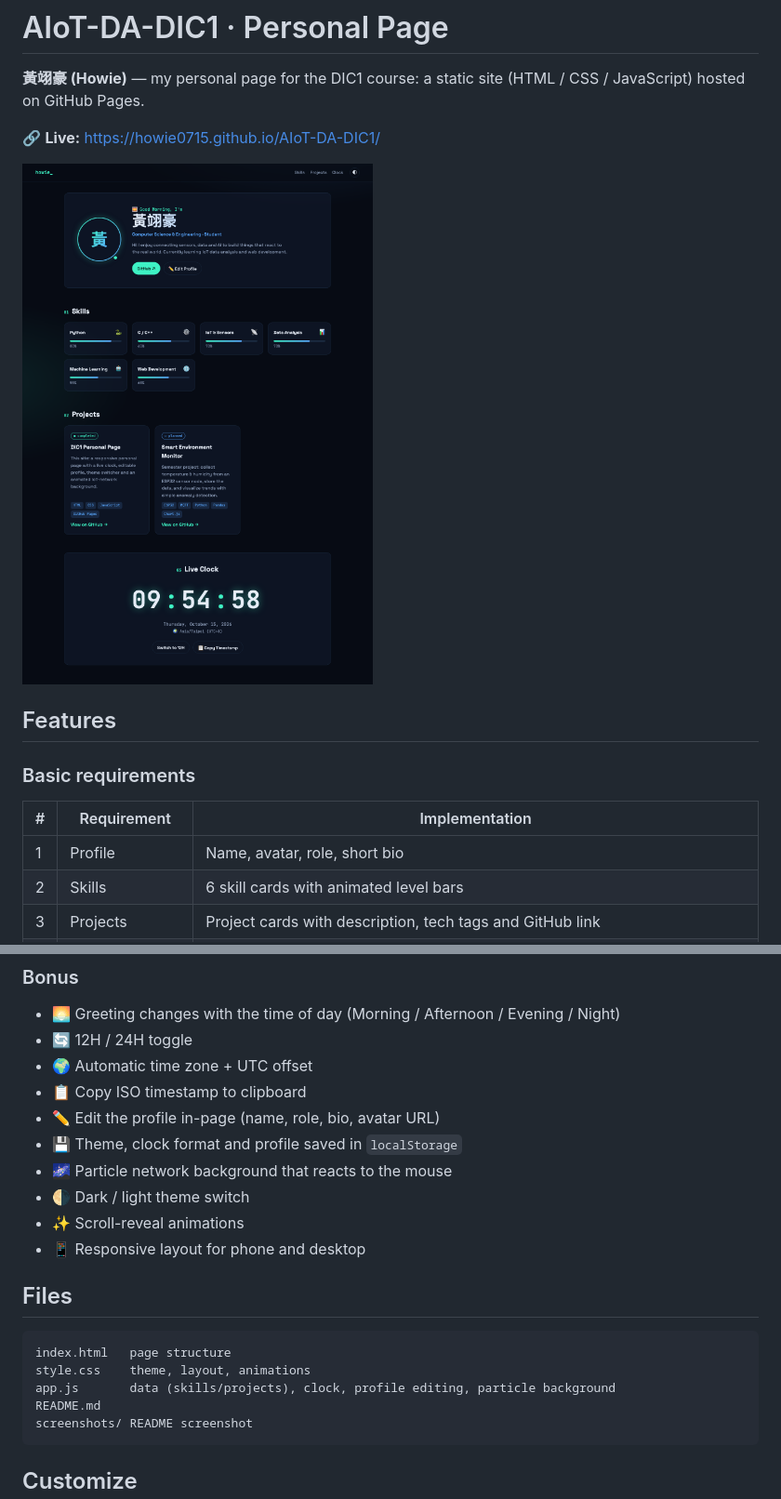
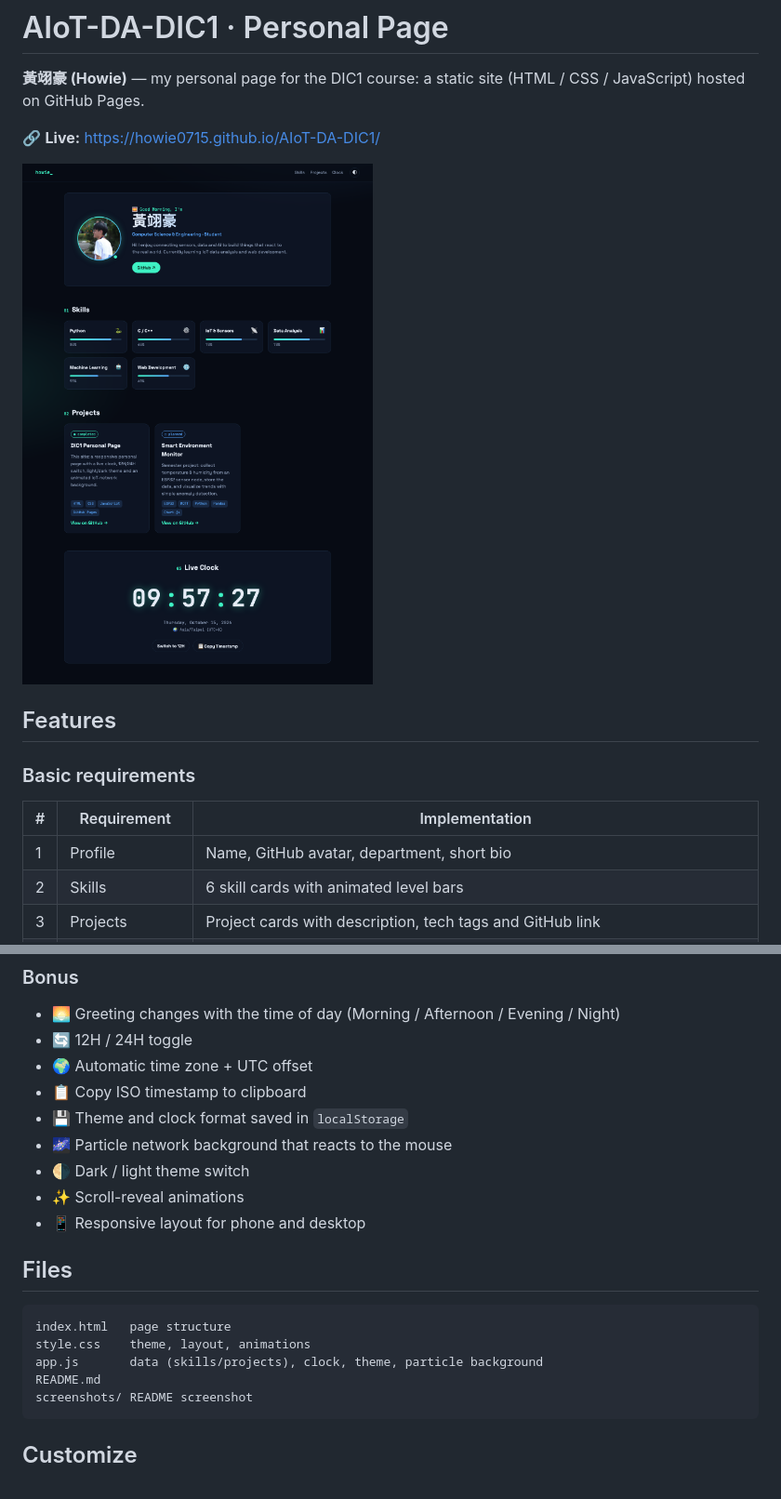
Before and after one commit to Howie0715/AIoT-DA-DIC1, a Markdown page: README.md, 2 parts joined by grey strips. Shown at 93% size. GitHub-like rendering; pictures changed too: screenshots/desktop.png.

Commit message:
Remove in-page profile editing; use GitHub avatar

````diff
--- a/README.md
+++ b/README.md
@@ -11,7 +11,7 @@
 ### Basic requirements
 | # | Requirement | Implementation |
 |---|---|---|
-| 1 | Profile | Name, avatar, role, short bio |
+| 1 | Profile | Name, GitHub avatar, department, short bio |
 | 2 | Skills | 6 skill cards with animated level bars |
 | 3 | Projects | Project cards with description, tech tags and GitHub link |
 | 4 | Live Clock | `HH : MM : SS`, updated every second with `setInterval` |
@@ -22,8 +22,7 @@
 - 🔄 12H / 24H toggle
 - 🌍 Automatic time zone + UTC offset
 - 📋 Copy ISO timestamp to clipboard
-- ✏️ Edit the profile in-page (name, role, bio, avatar URL)
-- 💾 Theme, clock format and profile saved in `localStorage`
+- 💾 Theme and clock format saved in `localStorage`
 - 🌌 Particle network background that reacts to the mouse
 - 🌗 Dark / light theme switch
 - ✨ Scroll-reveal animations
@@ -33,7 +32,7 @@
 ```
 index.html   page structure
 style.css    theme, layout, animations
-app.js       data (skills/projects), clock, profile editing, particle background
+app.js       data (skills/projects), clock, theme, particle background
 README.md
 screenshots/ README screenshot
 ```
````
Also changed, not shown: 3 other files.
